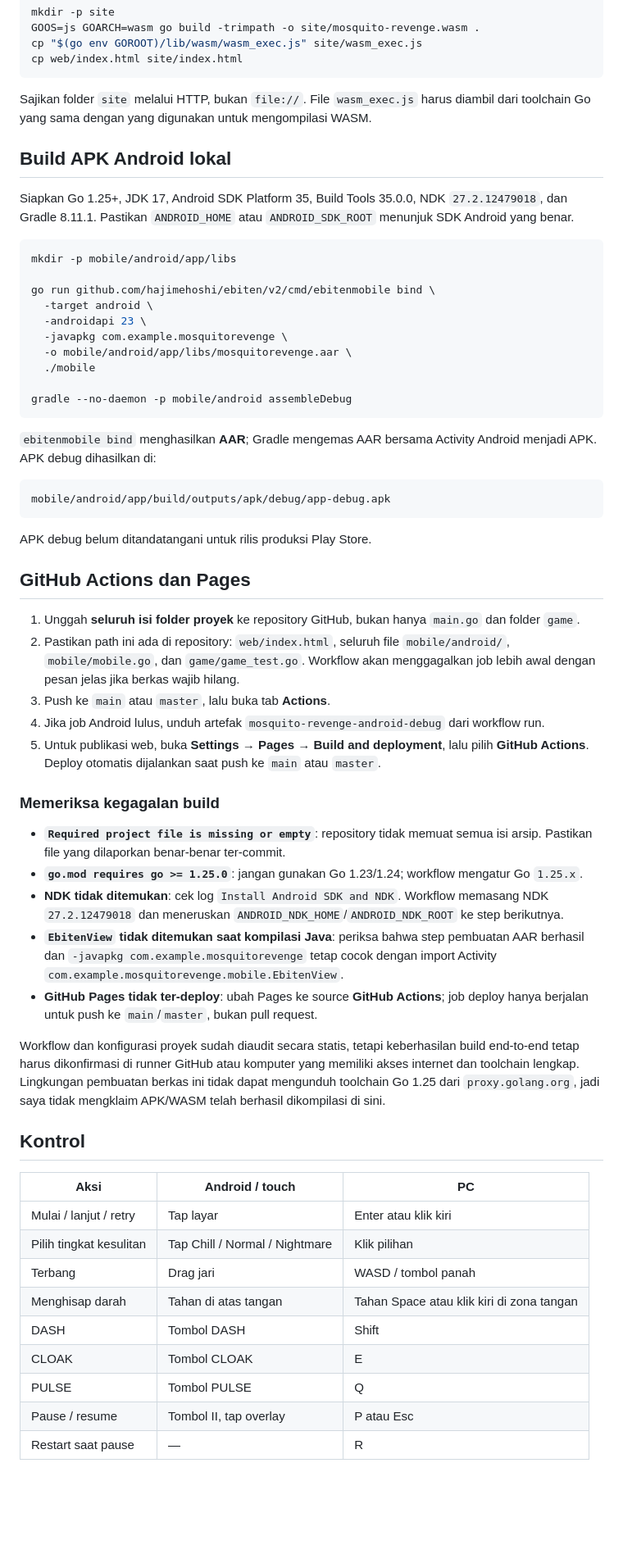
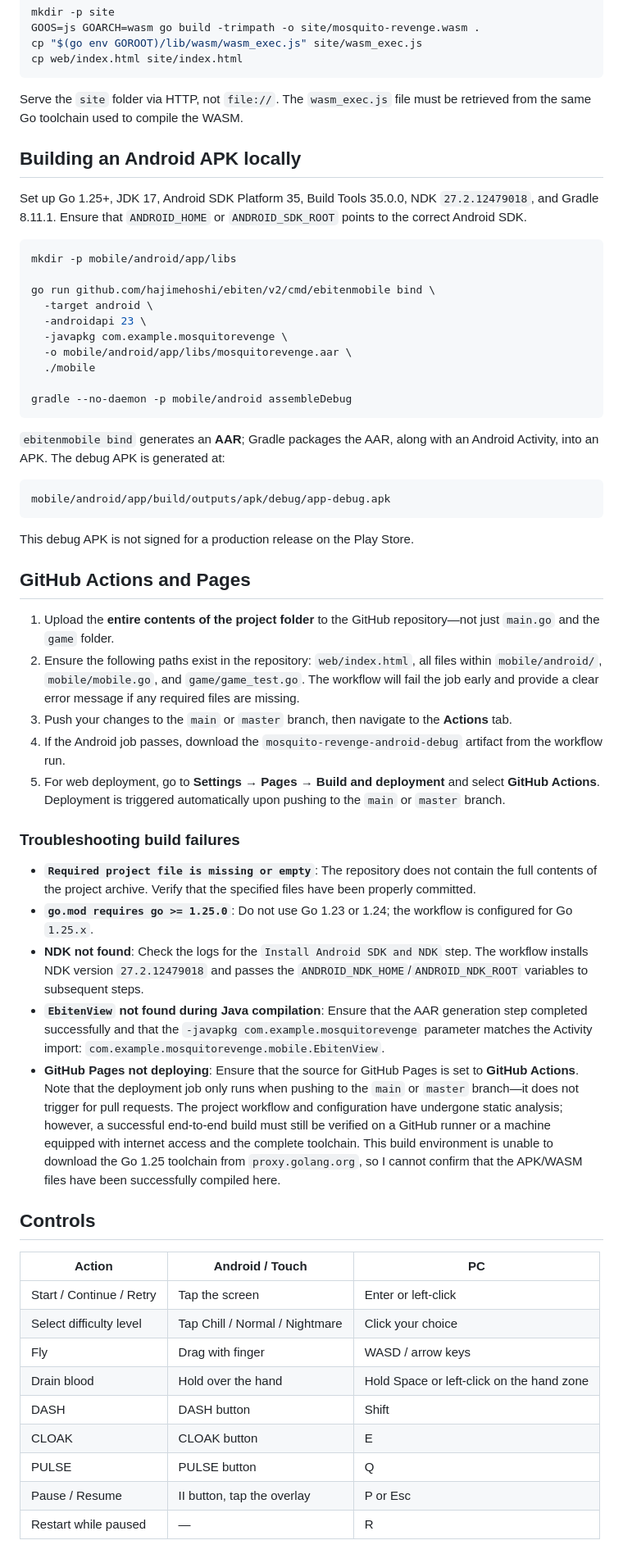
Before and after one commit to YEperik/Mosquito-Revenge, a Markdown page: README.md, the part around one of its changes. Shown at 82% size. Rendered like a GitHub page; blank space fills up the shorter version.

````diff
--- a/README.md
+++ b/README.md
@@ -80,11 +76,11 @@ cp "$(go env GOROOT)/lib/wasm/wasm_exec.js" site/wasm_exec.js
 cp web/index.html site/index.html
 ```
 
-Sajikan folder `site` melalui HTTP, bukan `file://`. File `wasm_exec.js` harus diambil dari toolchain Go yang sama dengan yang digunakan untuk mengompilasi WASM.
+Serve the `site` folder via HTTP, not `file://`. The `wasm_exec.js` file must be retrieved from the same Go toolchain used to compile the WASM.
 
-## Build APK Android lokal
+## Building an Android APK locally
 
-Siapkan Go 1.25+, JDK 17, Android SDK Platform 35, Build Tools 35.0.0, NDK `27.2.12479018`, dan Gradle 8.11.1. Pastikan `ANDROID_HOME` atau `ANDROID_SDK_ROOT` menunjuk SDK Android yang benar.
+Set up Go 1.25+, JDK 17, Android SDK Platform 35, Build Tools 35.0.0, NDK `27.2.12479018`, and Gradle 8.11.1. Ensure that `ANDROID_HOME` or `ANDROID_SDK_ROOT` points to the correct Android SDK.
 
 ```sh
 mkdir -p mobile/android/app/libs
@@ -99,42 +95,40 @@ go run github.com/hajimehoshi/ebiten/v2/cmd/ebitenmobile bind \
 gradle --no-daemon -p mobile/android assembleDebug
 ```
 
-`ebitenmobile bind` menghasilkan **AAR**; Gradle mengemas AAR bersama Activity Android menjadi APK. APK debug dihasilkan di:
+`ebitenmobile bind` generates an **AAR**; Gradle packages the AAR, along with an Android Activity, into an APK. The debug APK is generated at:
 
 ```text
 mobile/android/app/build/outputs/apk/debug/app-debug.apk
 ```
 
-APK debug belum ditandatangani untuk rilis produksi Play Store.
+This debug APK is not signed for a production release on the Play Store.
 
-## GitHub Actions dan Pages
+## GitHub Actions and Pages
 
-1. Unggah **seluruh isi folder proyek** ke repository GitHub, bukan hanya `main.go` dan folder `game`.
-2. Pastikan path ini ada di repository: `web/index.html`, seluruh file `mobile/android/`, `mobile/mobile.go`, dan `game/game_test.go`. Workflow akan menggagalkan job lebih awal dengan pesan jelas jika berkas wajib hilang.
-3. Push ke `main` atau `master`, lalu buka tab **Actions**.
-4. Jika job Android lulus, unduh artefak `mosquito-revenge-android-debug` dari workflow run.
-5. Untuk publikasi web, buka **Settings → Pages → Build and deployment**, lalu pilih **GitHub Actions**. Deploy otomatis dijalankan saat push ke `main` atau `master`.
+1. Upload the **entire contents of the project folder** to the GitHub repository—not just `main.go` and the `game` folder.
+2. Ensure the following paths exist in the repository: `web/index.html`, all files within `mobile/android/`, `mobile/mobile.go`, and `game/game_test.go`. The workflow will fail the job early and provide a clear error message if any required files are missing.
+3. Push your changes to the `main` or `master` branch, then navigate to the **Actions** tab.
+4. If the Android job passes, download the `mosquito-revenge-android-debug` artifact from the workflow run.
+5. For web deployment, go to **Settings → Pages → Build and deployment** and select **GitHub Actions**. Deployment is triggered automatically upon pushing to the `main` or `master` branch.
 
-### Memeriksa kegagalan build
+### Troubleshooting build failures
 
-- **`Required project file is missing or empty`**: repository tidak memuat semua isi arsip. Pastikan file yang dilaporkan benar-benar ter-commit.
-- **`go.mod requires go >= 1.25.0`**: jangan gunakan Go 1.23/1.24; workflow mengatur Go `1.25.x`.
-- **NDK tidak ditemukan**: cek log `Install Android SDK and NDK`. Workflow memasang NDK `27.2.12479018` dan meneruskan `ANDROID_NDK_HOME`/`ANDROID_NDK_ROOT` ke step berikutnya.
-- **`EbitenView` tidak ditemukan saat kompilasi Java**: periksa bahwa step pembuatan AAR berhasil dan `-javapkg com.example.mosquitorevenge` tetap cocok dengan import Activity `com.example.mosquitorevenge.mobile.EbitenView`.
-- **GitHub Pages tidak ter-deploy**: ubah Pages ke source **GitHub Actions**; job deploy hanya berjalan untuk push ke `main`/`master`, bukan pull request.
+* **`Required project file is missing or empty`**: The repository does not contain the full contents of the project archive. Verify that the specified files have been properly committed.
+* **`go.mod requires go >= 1.25.0`**: Do not use Go 1.23 or 1.24; the workflow is configured for Go `1.25.x`.
+* **NDK not found**: Check the logs for the `Install Android SDK and NDK` step. The workflow installs NDK version `27.2.12479018` and passes the `ANDROID_NDK_HOME`/`ANDROID_NDK_ROOT` variables to subsequent steps.
+* **`EbitenView` not found during Java compilation**: Ensure that the AAR generation step completed successfully and that the `-javapkg com.example.mosquitorevenge` parameter matches the Activity import: `com.example.mosquitorevenge.mobile.EbitenView`.
+* **GitHub Pages not deploying**: Ensure that the source for GitHub Pages is set to **GitHub Actions**. Note that the deployment job only runs when pushing to the `main` or `master` branch—it does not trigger for pull requests. The project workflow and configuration have undergone static analysis; however, a successful end-to-end build must still be verified on a GitHub runner or a machine equipped with internet access and the complete toolchain. This build environment is unable to download the Go 1.25 toolchain from `proxy.golang.org`, so I cannot confirm that the APK/WASM files have been successfully compiled here.
 
-Workflow dan konfigurasi proyek sudah diaudit secara statis, tetapi keberhasilan build end-to-end tetap harus dikonfirmasi di runner GitHub atau komputer yang memiliki akses internet dan toolchain lengkap. Lingkungan pembuatan berkas ini tidak dapat mengunduh toolchain Go 1.25 dari `proxy.golang.org`, jadi saya tidak mengklaim APK/WASM telah berhasil dikompilasi di sini.
+## Controls
 
-## Kontrol
-
-| Aksi | Android / touch | PC |
+| Action | Android / Touch | PC |
 |---|---|---|
-| Mulai / lanjut / retry | Tap layar | Enter atau klik kiri |
-| Pilih tingkat kesulitan | Tap Chill / Normal / Nightmare | Klik pilihan |
-| Terbang | Drag jari | WASD / tombol panah |
-| Menghisap darah | Tahan di atas tangan | Tahan Space atau klik kiri di zona tangan |
-| DASH | Tombol DASH | Shift |
-| CLOAK | Tombol CLOAK | E |
-| PULSE | Tombol PULSE | Q |
-| Pause / resume | Tombol II, tap overlay | P atau Esc |
-| Restart saat pause | — | R |
+| Start / Continue / Retry | Tap the screen | Enter or left-click |
+| Select difficulty level | Tap Chill / Normal / Nightmare | Click your choice |
+| Fly | Drag with finger | WASD / arrow keys |
+| Drain blood | Hold over the hand | Hold Space or left-click on the hand zone |
+| DASH | DASH button | Shift |
+| CLOAK | CLOAK button | E |
+| PULSE | PULSE button | Q |
+| Pause / Resume | II button, tap the overlay | P or Esc |
+| Restart while paused | — | R |
````
Also changed, not shown: other parts of README.md (+34 -38 lines).
